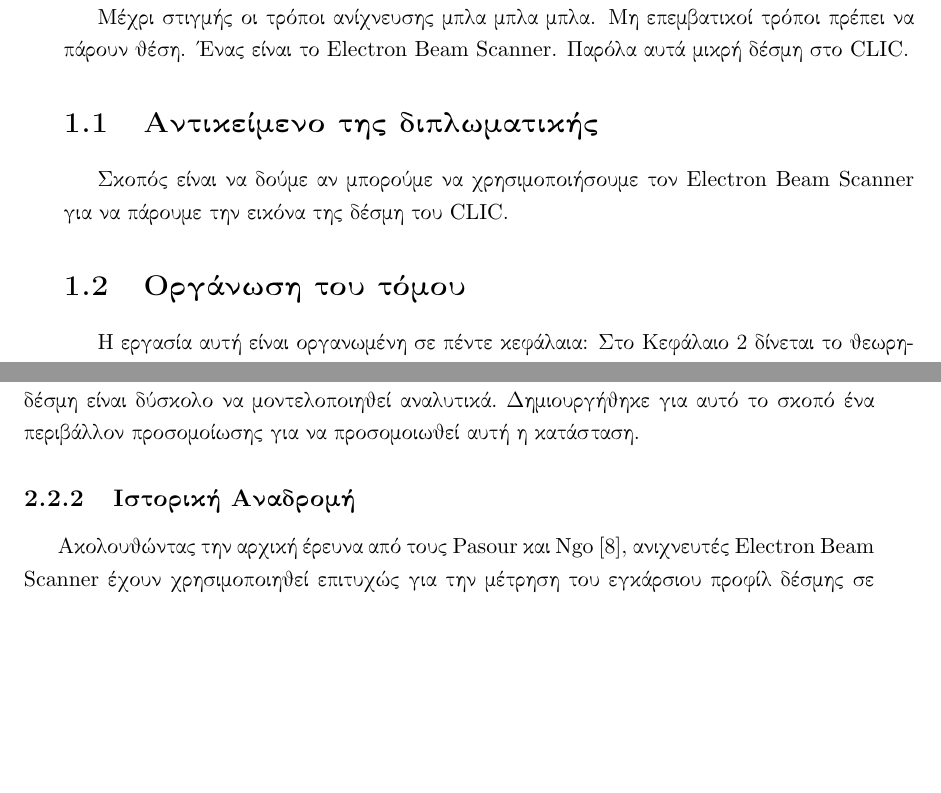
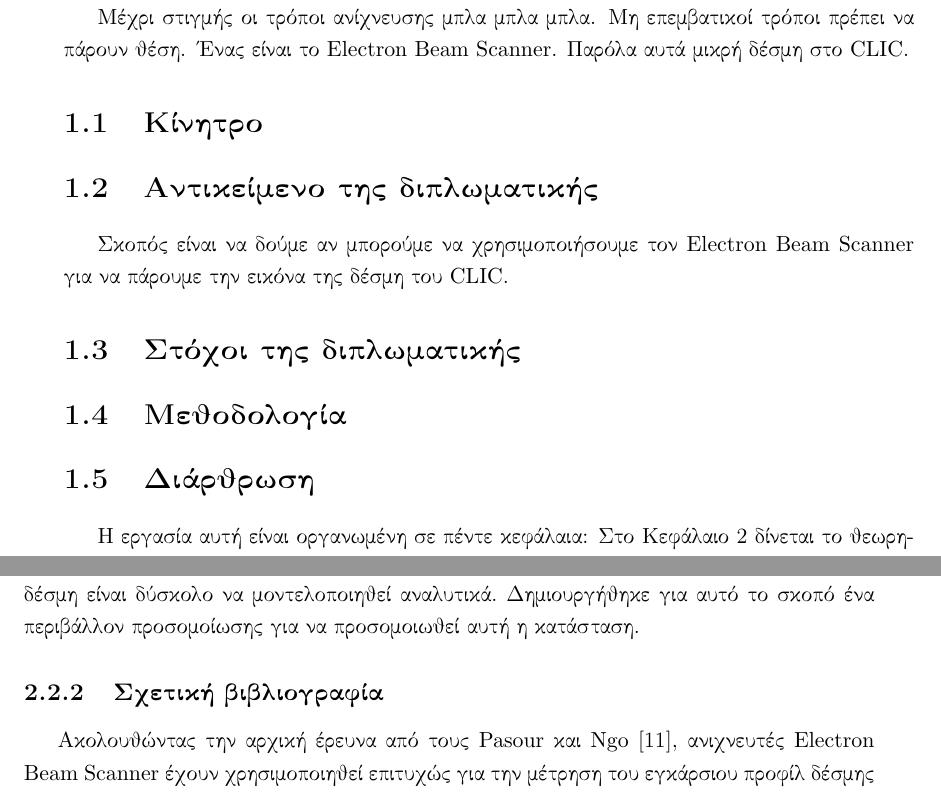
Before and after one commit to orfeasa/EBS-simulation-thesis, a LaTeX thesis (main.tex, which reads chapters/chapter01.tex, chapters/chapter02.tex): two parts of pages 11 and 16 of 39, joined at a grey line, cut so that both start at the same text, the shorter picture padded with empty space. Compiled offline with pdfLaTeX.

Commit message:
Add some subsections to the file

```diff
--- a/chapters/chapter01.tex
+++ b/chapters/chapter01.tex
@@ -13,10 +13,17 @@
 Μέχρι στιγμής οι τρόποι ανίχνευσης μπλα μπλα μπλα.
 Μη επεμβατικοί τρόποι πρέπει να πάρουν θέση. Ένας είναι το \en{Electron Beam Scanner}. Παρόλα αυτά μικρή δέσμη στο \en{CLIC}.
 
-\section{Αντικείμενο της διπλωματικής}
+\section{Κίνητρο}
+
+
+\section{Αντικείμενο της διπλωματικής} % Περιγραφή προβλήματος;
 Σκοπός είναι να δούμε αν μπορούμε να χρησιμοποιήσουμε τον \en{Electron Beam Scanner} για να πάρουμε την εικόνα της δέσμη του \en{CLIC}.
 
-\section{Οργάνωση του τόμου}
+\section{Στόχοι της διπλωματικής}
+
+\section{Μεθοδολογία}
+
+\section{Διάρθρωση} %Οργάνωση του τόμου;
 Η εργασία αυτή είναι οργανωμένη σε πέντε κεφάλαια: Στο Κεφάλαιο 2
 δίνεται το θεωρητικό υπόβαθρο των βασικών τεχνολογιών που
 σχετίζονται με τη διπλωματική αυτή. Αρχικά περιγράφονται ..., στη συνέχεια το ... και τέλος ... .
--- a/chapters/chapter02.tex
+++ b/chapters/chapter02.tex
@@ -142,11 +142,10 @@ To \en{CERN}, διατηρώντας το ακρωνύμιο της αρχική
 Συγκεκριμένα, η περίπτωση όπου το μήκος της δέσμης είναι μικρότερο από το χρόνο που απαιτείται για ένα σωματίδιο της δέσμης ανίχνευσης να διασχίσει τη κύρια δέσμη είναι δύσκολο να μοντελοποιηθεί αναλυτικά.
 Δημιουργήθηκε για αυτό το σκοπό ένα περιβάλλον προσομοίωσης για να προσομοιωθεί αυτή η κατάσταση.
 
-\subsection{Ιστορική Αναδρομή} %TODO find a better title
+\subsection{Σχετική βιβλιογραφία} %TODO find a better title
 Ακολουθώντας την αρχική έρευνα από τους \en{Pasour} και \en{Ngo} \cite{Pasour1992}, ανιχνευτές \en{Electron Beam Scanner} έχουν χρησιμοποιηθεί επιτυχώς για την μέτρηση του εγκάρσιου προφίλ δέσμης σε διάφορους επιταχυντές, όπως τον δακτύλιο \en{Spallation Neutron Source (SNS)} στο \en{Oak Ridge National Laboratory} \cite{Aleksandrov2005} \cite{Blokland2009} και τη δέσμη \en{NTX} στο \en{Lawrence Berkeley National Laboratory} \cite{Roy2005}.
 Αυτοί οι επιταχυντές έχουν μεγάλο μήκος δέσμης εκατοντάδων \en{nanoseconds}.
 Έτσι, η εγκάρσια κατανομή φορτίου μπορεί να θεωρηθεί σταθερή κατά τη μέτρηση.
-%TODO decided tranverse = Εγκάρσια. Check with Kant
 
 Ο \en{Electron Beam Scanner} δουλεύει μετρώντας την εκτροπή της δέσμης ανίχνευσης που αποτελείται από χαμηλής ενέργειας ηλεκτρόνια, καθώς αυτά διαπερνούν κάθετα την κύρια δέσμη (Σχήμα \ref{fig:beam-deflection}).
 Για την απεικόνιση επιλέξαμε σε αυτή την εργασία ότι μετράμε το εγκάρσιο προφίλ, και ότι η δέσμη οδηγός ταξιδεύει οριζοντίως.
--- a/main.tex
+++ b/main.tex
@@ -96,12 +99,12 @@
 \selectlanguage{greek}
 \hyphenation{τμή-μα Επο-μέ-νως}
 
-\title{Ηλεκτρομαγνητική Προσομοίωση ενός \en{Electron Beam Scanner} για Μικρές Δέσμες} %TODO do we need english cover?
+\title{Ηλεκτρομαγνητική Προσομοίωση ενός \en{Electron Beam Scanner} για Μικρές Δέσμες}
 \author{Ορφέας Αντωνίου}
 \supervisor{Νικόλαος Κανταρτζής}
-\TRnumber{ΕΣΒΓΔ-ΔΙΠΛ-2015-03} %TODO update
-\epitropiF{Καθηγητής 2} %TODO update
-\epitropiS{Καθηγητής 3} %TODO update
+%\TRnumber{}
+%\epitropiF{}
+%\epitropiS{}
 
 
 \begin{document}
```
Also changed, not shown: main.pdf, chapters/chapter02.tex (3 more changed lines), main.tex (8 more changed lines).
